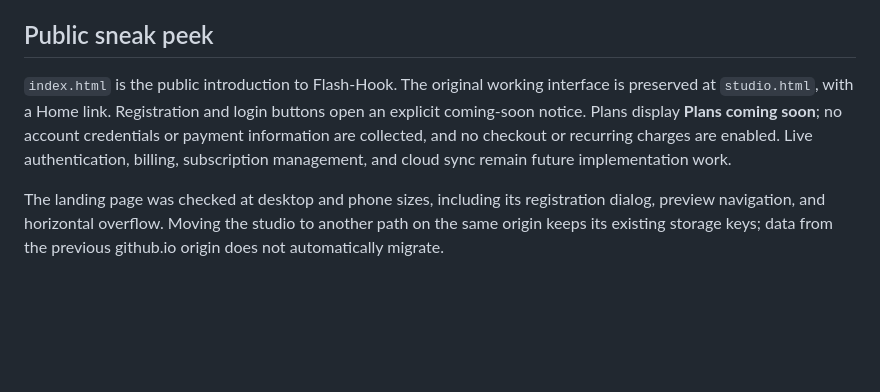
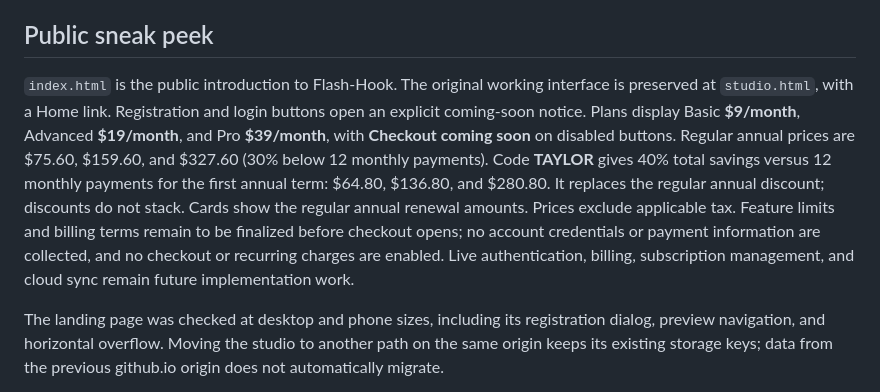
Before and after one commit to robertbarclay67/flashhook-mobile-preview, a Markdown page: README.md, the part around the change. GitHub-like rendering; blank space fills up the shorter version.

Commit message:
Document launch prices and first-year promo terms

```diff
--- a/README.md
+++ b/README.md
@@ -4,7 +4,7 @@
 
 ## Public sneak peek
 
-`index.html` is the public introduction to Flash-Hook. The original working interface is preserved at `studio.html`, with a Home link. Registration and login buttons open an explicit coming-soon notice. Plans display **Plans coming soon**; no account credentials or payment information are collected, and no checkout or recurring charges are enabled. Live authentication, billing, subscription management, and cloud sync remain future implementation work.
+`index.html` is the public introduction to Flash-Hook. The original working interface is preserved at `studio.html`, with a Home link. Registration and login buttons open an explicit coming-soon notice. Plans display Basic **$9/month**, Advanced **$19/month**, and Pro **$39/month**, with **Checkout coming soon** on disabled buttons. Regular annual prices are $75.60, $159.60, and $327.60 (30% below 12 monthly payments). Code **TAYLOR** gives 40% total savings versus 12 monthly payments for the first annual term: $64.80, $136.80, and $280.80. It replaces the regular annual discount; discounts do not stack. Cards show the regular annual renewal amounts. Prices exclude applicable tax. Feature limits and billing terms remain to be finalized before checkout opens; no account credentials or payment information are collected, and no checkout or recurring charges are enabled. Live authentication, billing, subscription management, and cloud sync remain future implementation work.
 
 The landing page was checked at desktop and phone sizes, including its registration dialog, preview navigation, and horizontal overflow. Moving the studio to another path on the same origin keeps its existing storage keys; data from the previous github.io origin does not automatically migrate.
 
```
